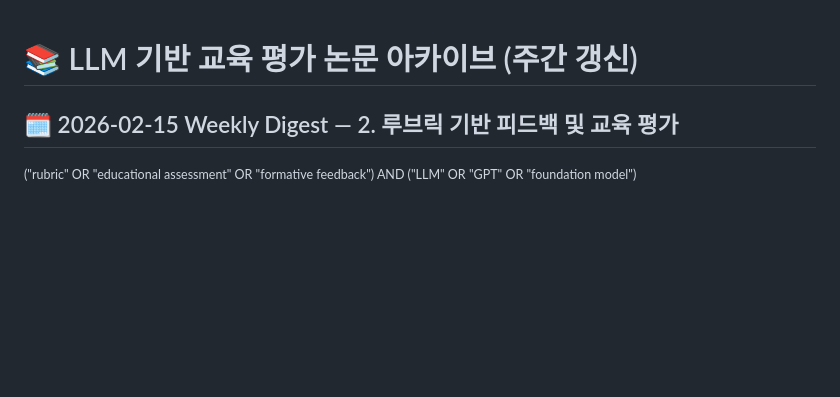
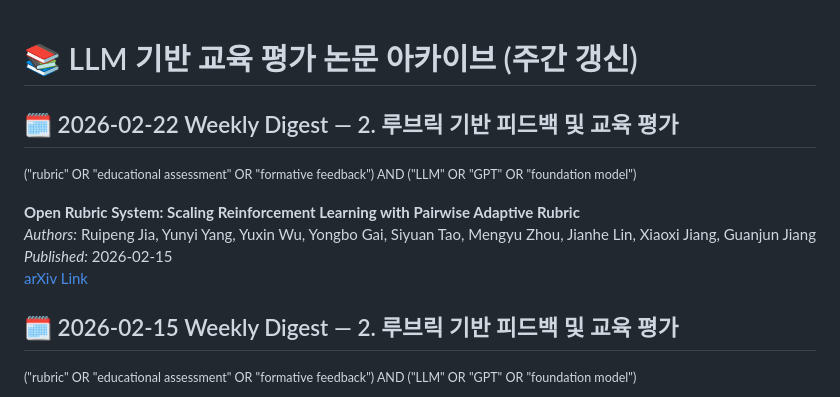
Before and after one commit to lovehyun/arxiv-llmedu, a Markdown page: data/papers_2026.md, the part around the change. Drawn GitHub-style; blank space fills up the shorter version.

Commit message:
Weekly arXiv update 2026-02-22

```diff
--- a/data/papers_2026.md
+++ b/data/papers_2026.md
@@ -4,6 +4,15 @@
 
 
 
+
+
+## 🗓️ 2026-02-22 Weekly Digest — 2. 루브릭 기반 피드백 및 교육 평가
+<small>("rubric" OR "educational assessment" OR "formative feedback") AND ("LLM" OR "GPT" OR "foundation model")</small>
+
+**Open Rubric System: Scaling Reinforcement Learning with Pairwise Adaptive Rubric**
+_Authors:_ Ruipeng Jia, Yunyi Yang, Yuxin Wu, Yongbo Gai, Siyuan Tao, Mengyu Zhou, Jianhe Lin, Xiaoxi Jiang, Guanjun Jiang
+_Published:_ 2026-02-15
+[arXiv Link](https://arxiv.org/abs/2602.14069v1)
 
 ## 🗓️ 2026-02-15 Weekly Digest — 2. 루브릭 기반 피드백 및 교육 평가
 <small>("rubric" OR "educational assessment" OR "formative feedback") AND ("LLM" OR "GPT" OR "foundation model")</small>
```
